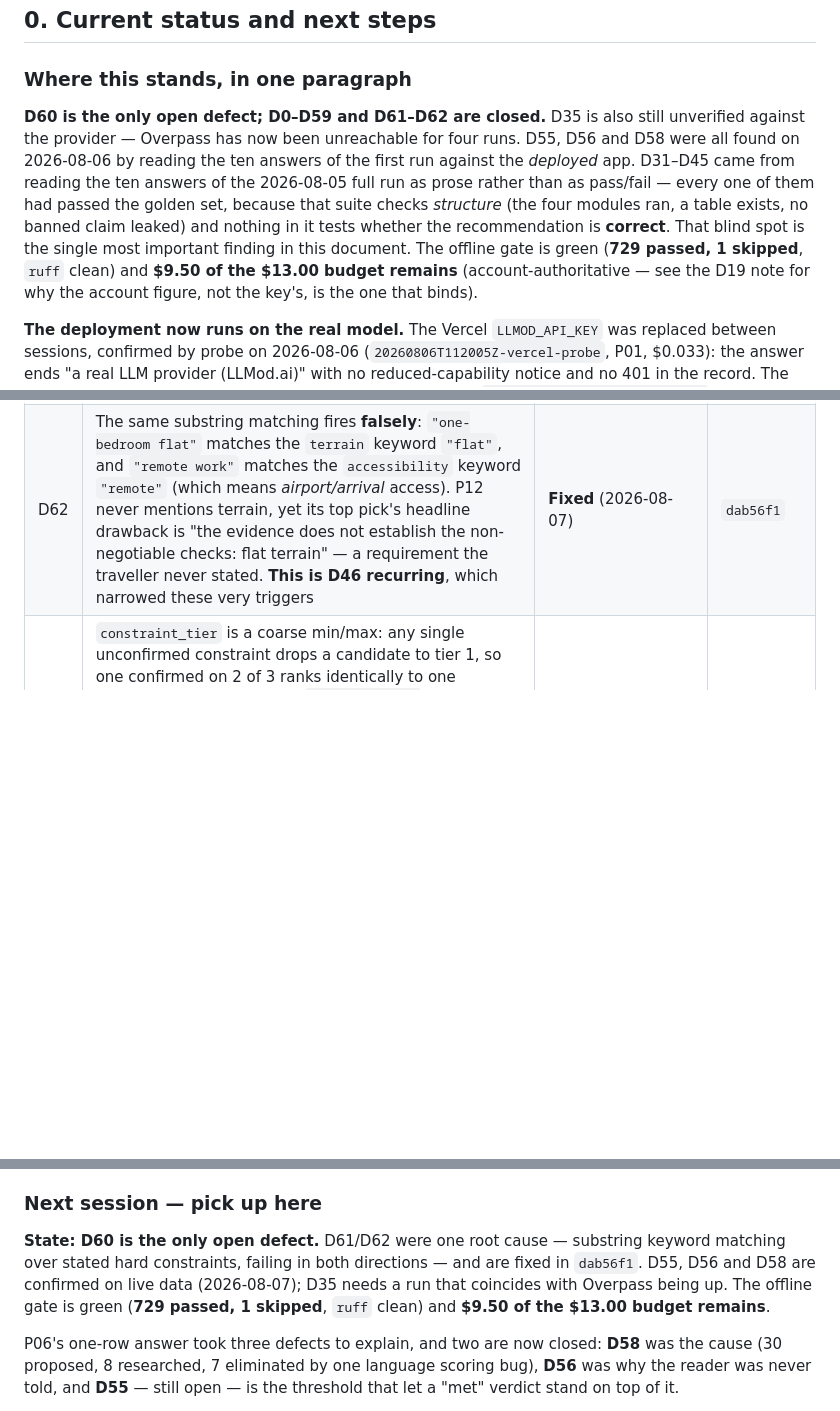
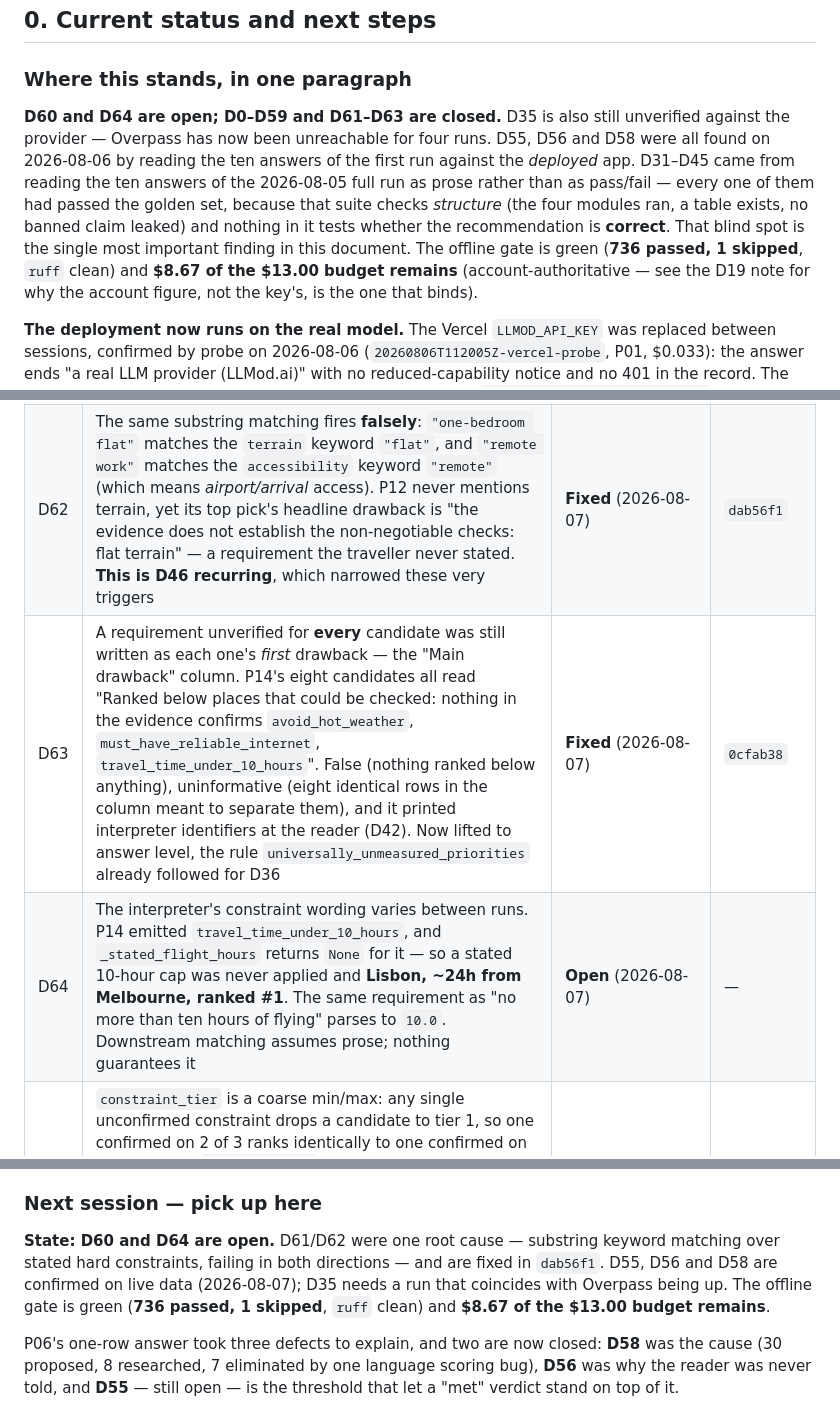
Before and after one commit to edanperetz2/DigitalNomadAgent, a Markdown page: docs/VALIDATION.md, 3 parts joined by grey strips. Drawn GitHub-style; blank space fills up the shorter version.

Commit message:
Record D63 as fixed and open D64
Both came from reading P14's answer rather than its status.

D63 is fixed by 0cfab38. D64 is open: the interpreter's constraint
wording varies between runs, and a machine-style identifier defeats
every downstream matcher -- P14's ten-hour flight cap never bound, so
Lisbon at roughly 24 hours from Melbourne ranked first.

Also corrects an overreach of mine recorded during the reading: I
claimed the climate scoring pushed the best-fitting places to the
bottom. The band for "cool" centres on 12C, which puts Lisbon at 15C
and Tokyo at 10C ahead of Seoul at 2C -- defensible for someone
escaping a 26C summer, and not the reason the ranking was wrong.

Co-Authored-By: Claude Opus 5 <noreply@anthropic.com>

```diff
--- a/docs/VALIDATION.md
+++ b/docs/VALIDATION.md
@@ -20,13 +20,13 @@ Last updated: **2026-08-06**.
 
 ### Where this stands, in one paragraph
 
-**D60 is the only open defect; D0–D59 and D61–D62 are closed.** D35 is also still unverified against the provider — Overpass has now been unreachable for four runs. D55, D56 and D58 were all
+**D60 and D64 are open; D0–D59 and D61–D63 are closed.** D35 is also still unverified against the provider — Overpass has now been unreachable for four runs. D55, D56 and D58 were all
 found on 2026-08-06 by reading the ten answers of the first run against the *deployed* app. D31–D45 came from reading the ten
 answers of the 2026-08-05 full run as prose rather than as pass/fail — every one of them had
 passed the golden set, because that suite checks *structure* (the four modules ran, a table
 exists, no banned claim leaked) and nothing in it tests whether the recommendation is **correct**.
 That blind spot is the single most important finding in this document. The offline gate is green
-(**729 passed, 1 skipped**, `ruff` clean) and **$9.50 of the $13.00 budget remains**
+(**736 passed, 1 skipped**, `ruff` clean) and **$8.67 of the $13.00 budget remains**
 (account-authoritative — see the D19 note for why the account figure, not the key's, is the one
 that binds).
 
@@ -123,6 +123,8 @@ Every defect found is listed here with its state. Commits are on `main`.
 | D58 | Naming English as a preferred language was answered *worse* than leaving it implied: the named-language branch checked the country's official list only and returned 0.0 on no match, below the elimination floor. It never read `english_reach`, which the same tool computes on the same call. **This is why P06 collapsed** — 7 of its 8 researched places were eliminated for not speaking English, four of them Cypriot, while `app/languages.py` lists Cyprus as English-widespread | **Fixed** (2026-08-06) | `7c94942` |
 | D61 | A stated hard constraint whose wording matches no keyword is **silently dropped** — not recorded as unverified, simply absent. `_HARD_CONSTRAINT_KEYWORDS` is matched by literal substring, so "must be liveable without a car" registers and "no car required" does not. P11, P15 and P18 recorded `{}` for every stated non-negotiable; P17 recorded one of five. The reader is never told the requirement went unchecked | **Fixed** (2026-08-07) | `dab56f1` |
 | D62 | The same substring matching fires **falsely**: `"one-bedroom flat"` matches the `terrain` keyword `"flat"`, and `"remote work"` matches the `accessibility` keyword `"remote"` (which means *airport/arrival* access). P12 never mentions terrain, yet its top pick's headline drawback is "the evidence does not establish the non-negotiable checks: flat terrain" — a requirement the traveller never stated. **This is D46 recurring**, which narrowed these very triggers | **Fixed** (2026-08-07) | `dab56f1` |
+| D63 | A requirement unverified for **every** candidate was still written as each one's *first* drawback — the "Main drawback" column. P14's eight candidates all read "Ranked below places that could be checked: nothing in the evidence confirms `avoid_hot_weather`, `must_have_reliable_internet`, `travel_time_under_10_hours`". False (nothing ranked below anything), uninformative (eight identical rows in the column meant to separate them), and it printed interpreter identifiers at the reader (D42). Now lifted to answer level, the rule `universally_unmeasured_priorities` already followed for D36 | **Fixed** (2026-08-07) | `0cfab38` |
+| D64 | The interpreter's constraint wording varies between runs. P14 emitted `travel_time_under_10_hours`, and `_stated_flight_hours` returns `None` for it — so a stated 10-hour cap was never applied and **Lisbon, ~24h from Melbourne, ranked #1**. The same requirement as "no more than ten hours of flying" parses to `10.0`. Downstream matching assumes prose; nothing guarantees it | **Open** (2026-08-07) | — |
 | D60 | `constraint_tier` is a coarse min/max: any single unconfirmed constraint drops a candidate to tier 1, so one confirmed on 2 of 3 ranks identically to one confirmed on 0 of 3. In P06 `transportation` was unconfirmed for **every** candidate, flattening the tier to 1 across the board — so Seville, with `terrain: met` (the wheelchair user's stated non-negotiable, confirmed flat), ranked *below* Lisbon, whose terrain is unconfirmed and which the answer itself calls hilly. Ordering fell back entirely to `total_score` | **Open** (2026-08-07) | — |
 | D59 | A cached tool result outlives the code that produced it. `CACHE_CONTRACT_VERSION` is in the key, so the lever to retire every row existed — but nothing obliged anyone to pull it, and D44 did not, so 73 rows kept citing the Overpass documentation page under a 14-day TTL. Deployed readers keep pre-fix content for up to two weeks, and a validation run can report a fixed defect as still broken | **Fixed** (2026-08-07) | `a569185` |
 
@@ -594,8 +596,8 @@ Two things came out of the investigation itself, both fixed in `4cf8bc4`:
 
 ### Next session — pick up here
 
-**State: D60 is the only open defect.** D61/D62 were one root cause — substring keyword matching over stated hard constraints, failing in both directions — and are fixed in `dab56f1`. D55, D56 and D58 are confirmed on live data (2026-08-07); D35 needs a run that coincides with Overpass being up. The offline gate is green (**729 passed,
-1 skipped**, `ruff` clean) and **$9.50 of the $13.00 budget remains**.
+**State: D60 and D64 are open.** D61/D62 were one root cause — substring keyword matching over stated hard constraints, failing in both directions — and are fixed in `dab56f1`. D55, D56 and D58 are confirmed on live data (2026-08-07); D35 needs a run that coincides with Overpass being up. The offline gate is green (**736 passed,
+1 skipped**, `ruff` clean) and **$8.67 of the $13.00 budget remains**.
 
 P06's one-row answer took three defects to explain, and two are now closed:
 **D58** was the cause (30 proposed, 8 researched, 7 eliminated by one language
```
Also changed, not shown: other parts of docs/VALIDATION.md (+1 -1 lines).
